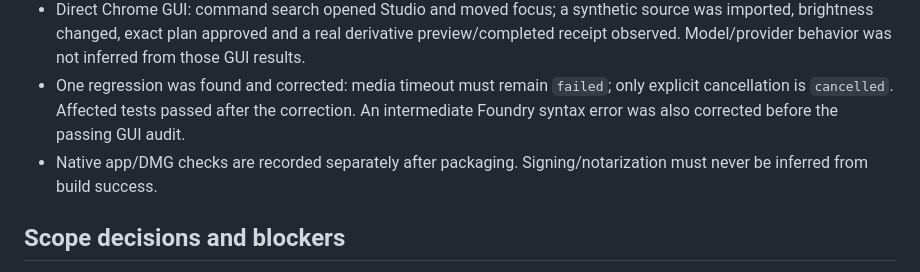
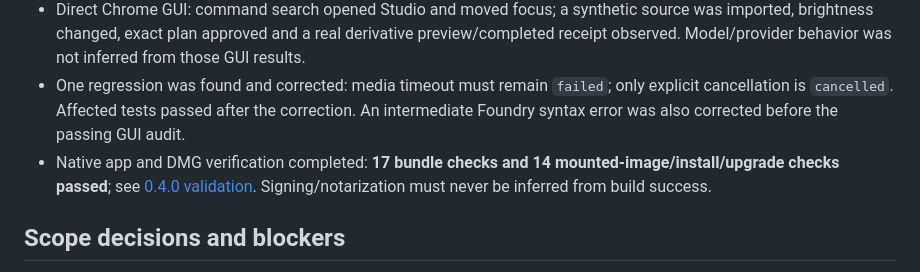
Before and after one commit to reubebe/NexusIDE, a Markdown page: docs/guide-completion.md, the part around the change. Rendered like a GitHub page.

Commit message:
Record verified 0.4.0 app, DMG and checklist decisions

```diff
--- a/docs/guide-completion.md
+++ b/docs/guide-completion.md
@@ -25,7 +25,7 @@ Implementation follows the user’s instruction to omit components without suffi
 - Responsive/accessibility smoke audit: **56 checks passed**, covering all 14 workspaces at 360, 390, 768 and 1280 pixels, with no browser errors. Includes labels, sampled contrast, overflow and keyboard focus; not a complete VoiceOver audit.
 - Direct Chrome GUI: command search opened Studio and moved focus; a synthetic source was imported, brightness changed, exact plan approved and a real derivative preview/completed receipt observed. Model/provider behavior was not inferred from those GUI results.
 - One regression was found and corrected: media timeout must remain `failed`; only explicit cancellation is `cancelled`. Affected tests passed after the correction. An intermediate Foundry syntax error was also corrected before the passing GUI audit.
-- Native app/DMG checks are recorded separately after packaging. Signing/notarization must never be inferred from build success.
+- Native app and DMG verification completed: **17 bundle checks and 14 mounted-image/install/upgrade checks passed**; see [0.4.0 validation](release-0.4.0.md). Signing/notarization must never be inferred from build success.
 
 ## Scope decisions and blockers
 
```
Also changed, not shown: docs/release-0.4.0.md (added, +41 -0 lines).
